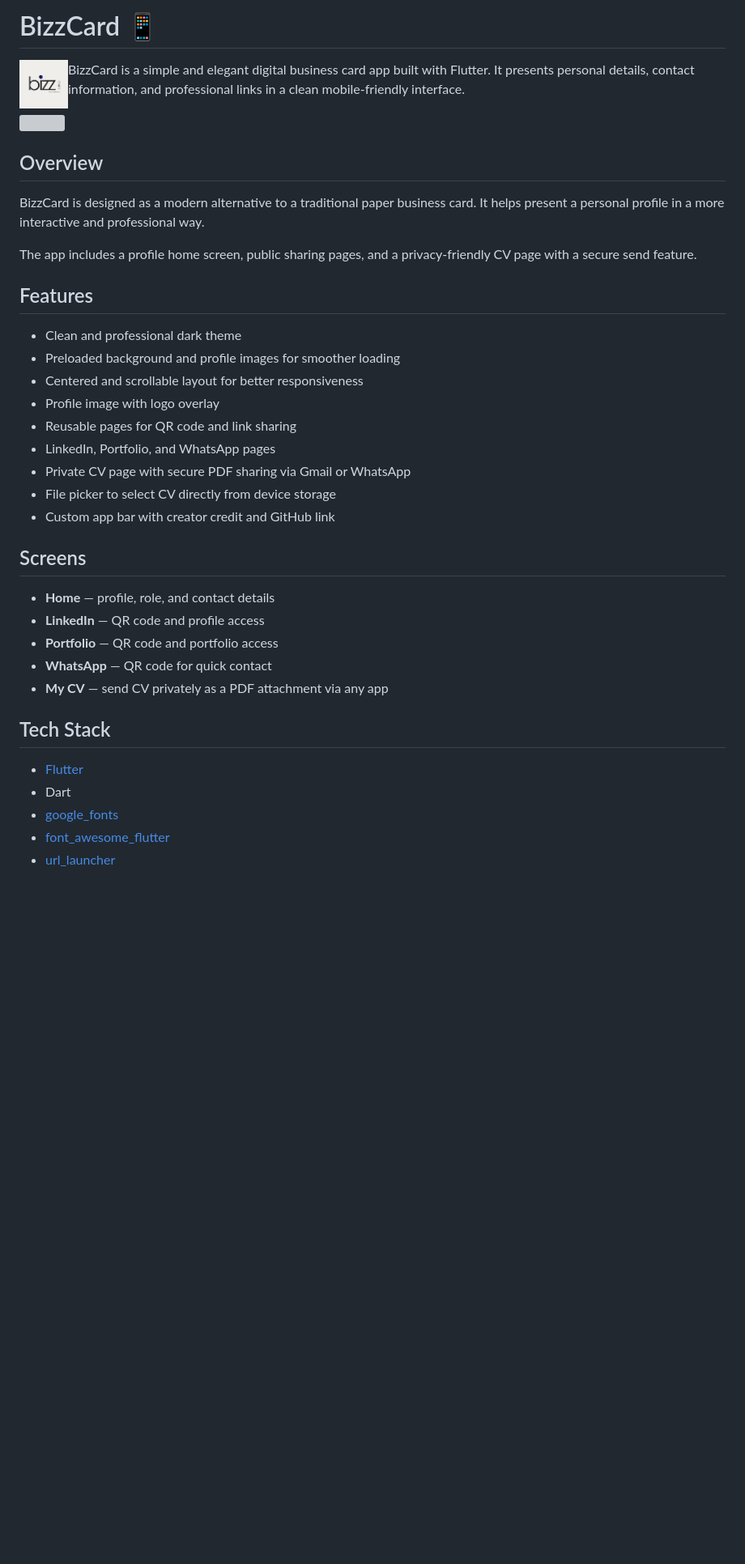
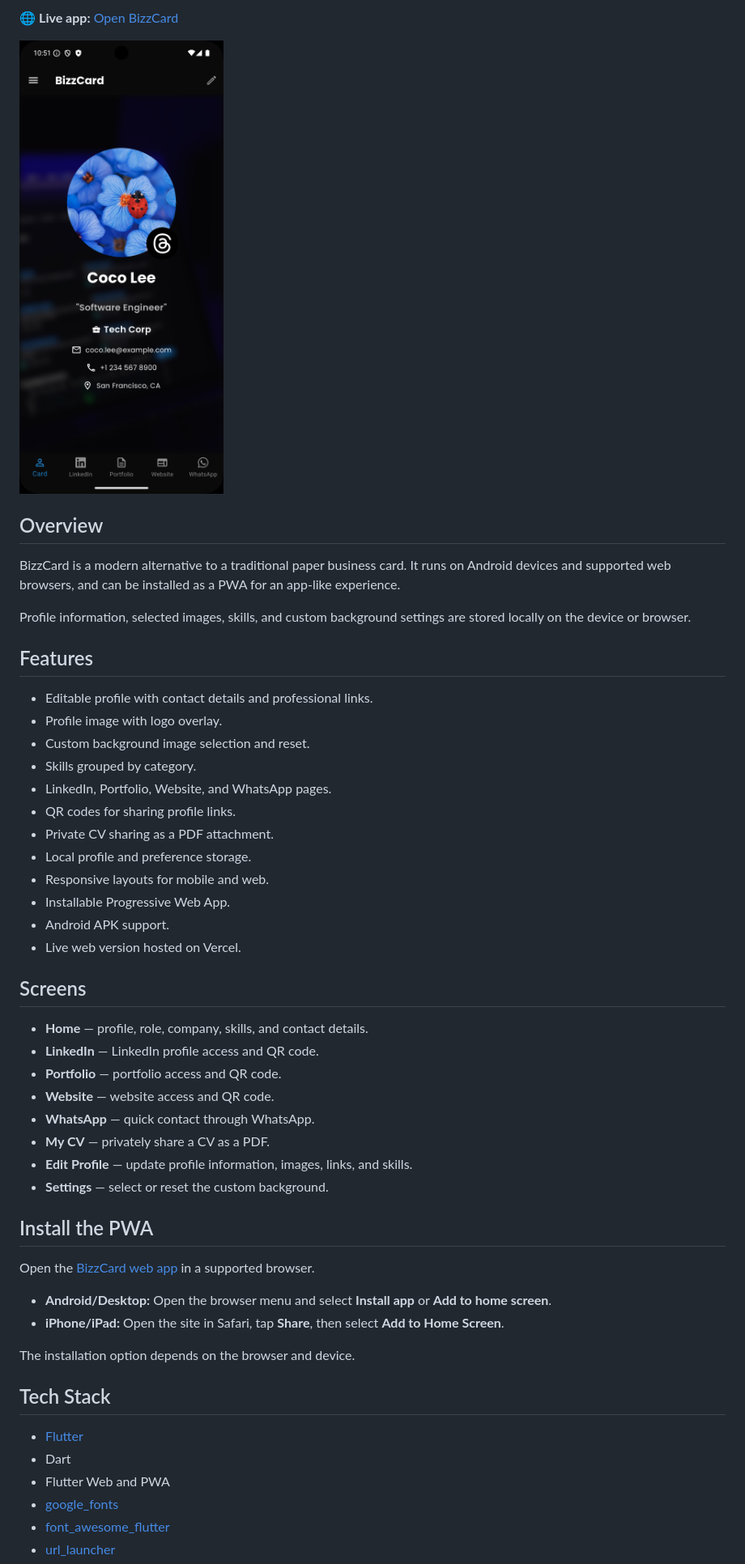
Before and after one commit to mareerray/bizzcard-app, a Markdown page: README.md, the part around the change printed below. Shown: that part at 81% size. Rendered like a GitHub page; pictures changed too: assets/images/screenshot_16.8.26.png (added); blank space fills up the shorter version; grey boxes are pictures that could not be loaded.

```diff
--- a/README.md
+++ b/README.md
@@ -3,40 +6,54 @@
 
-# BizzCard 📱
+🌐 **Live app:** [Open BizzCard](https://bizzcard-app.vercel.app)
 
-<img src="assets/icon/app_icon_1.png" width="60" align="left" style="margin-right: 12px"/> BizzCard is a simple and elegant digital business card app built with Flutter. It presents personal details, contact information, and professional links in a clean mobile-friendly interface.
-
-<img src="assets/images/screenshot.png" width="400"/>
+<img src="assets/images/screenshot_16.8.26.png" width="400"/>
 
 ## Overview
 
-BizzCard is designed as a modern alternative to a traditional paper business card. It helps present a personal profile in a more interactive and professional way.
+BizzCard is a modern alternative to a traditional paper business card. It runs on Android devices and supported web browsers, and can be installed as a PWA for an app-like experience.
 
-The app includes a profile home screen, public sharing pages, and a privacy-friendly CV page with a secure send feature.
+Profile information, selected images, skills, and custom background settings are stored locally on the device or browser.
 
 ## Features
 
-- Clean and professional dark theme
-- Preloaded background and profile images for smoother loading
-- Centered and scrollable layout for better responsiveness
-- Profile image with logo overlay
-- Reusable pages for QR code and link sharing
-- LinkedIn, Portfolio, and WhatsApp pages
-- Private CV page with secure PDF sharing via Gmail or WhatsApp
-- File picker to select CV directly from device storage
-- Custom app bar with creator credit and GitHub link
+- Editable profile with contact details and professional links.
+- Profile image with logo overlay.
+- Custom background image selection and reset.
+- Skills grouped by category.
+- LinkedIn, Portfolio, Website, and WhatsApp pages.
+- QR codes for sharing profile links.
+- Private CV sharing as a PDF attachment.
+- Local profile and preference storage.
+- Responsive layouts for mobile and web.
+- Installable Progressive Web App.
+- Android APK support.
+- Live web version hosted on Vercel.
 
 ## Screens
 
-- **Home** — profile, role, and contact details
-- **LinkedIn** — QR code and profile access
-- **Portfolio** — QR code and portfolio access
-- **WhatsApp** — QR code for quick contact
-- **My CV** — send CV privately as a PDF attachment via any app
+- **Home** — profile, role, company, skills, and contact details.
+- **LinkedIn** — LinkedIn profile access and QR code.
+- **Portfolio** — portfolio access and QR code.
+- **Website** — website access and QR code.
+- **WhatsApp** — quick contact through WhatsApp.
+- **My CV** — privately share a CV as a PDF.
+- **Edit Profile** — update profile information, images, links, and skills.
+- **Settings** — select or reset the custom background.
+
+## Install the PWA
+
+Open the [BizzCard web app](https://bizzcard-app.vercel.app) in a supported browser.
+
+- **Android/Desktop:** Open the browser menu and select **Install app** or **Add to home screen**.
+- **iPhone/iPad:** Open the site in Safari, tap **Share**, then select **Add to Home Screen**.
+
+The installation option depends on the browser and device.
 
 ## Tech Stack
 
 - [Flutter](https://flutter.dev/)
 - Dart
+- Flutter Web and PWA
 - [google_fonts](https://pub.dev/packages/google_fonts)
 - [font_awesome_flutter](https://pub.dev/packages/font_awesome_flutter)
 - [url_launcher](https://pub.dev/packages/url_launcher)
```
Also changed, not shown: other parts of README.md (+39 -64 lines).
